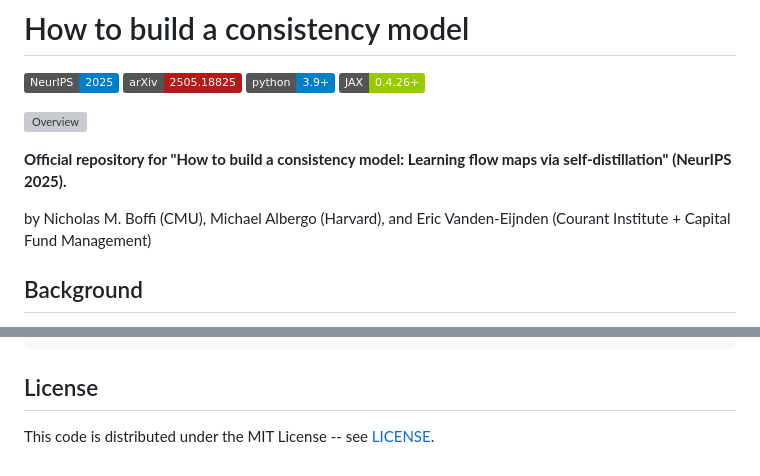
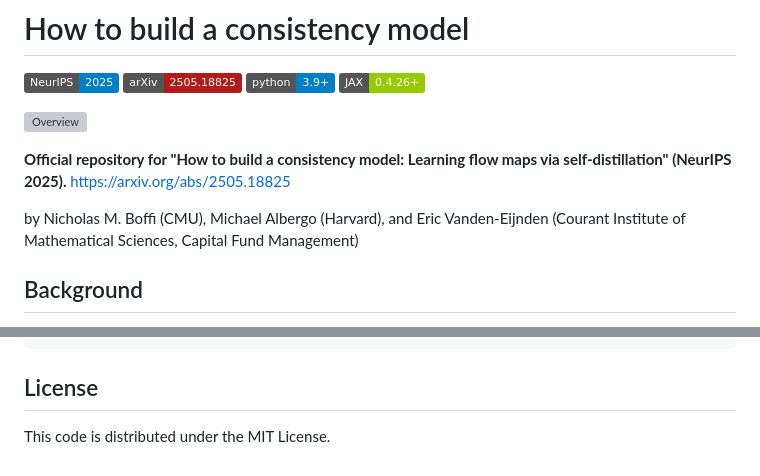
Before and after one commit to khiembk/Physics-Informed-flow-maps, a Markdown page: README.md, 2 parts joined by grey strips. GitHub-like rendering; badges without logos; grey boxes are pictures that could not be loaded.

Commit message:
add link

```diff
--- a/README.md
+++ b/README.md
@@ -7,9 +7,9 @@
 
 ![Overview](figs/overview.png)
 
-**Official repository for "How to build a consistency model: Learning flow maps via self-distillation" (NeurIPS 2025).**
+**Official repository for "How to build a consistency model: Learning flow maps via self-distillation" (NeurIPS 2025).** https://arxiv.org/abs/2505.18825
 
-by Nicholas M. Boffi (CMU), Michael Albergo (Harvard), and Eric Vanden-Eijnden (Courant Institute + Capital Fund Management)
+by Nicholas M. Boffi (CMU), Michael Albergo (Harvard), and Eric Vanden-Eijnden (Courant Institute of Mathematical Sciences, Capital Fund Management)
 
 ## Background
 
@@ -193,4 +193,4 @@ If you found this repository useful or the associated paper interesting, please
 
 ## License
 
-This code is distributed under the MIT License -- see [LICENSE](LICENSE).
+This code is distributed under the MIT License.
```
